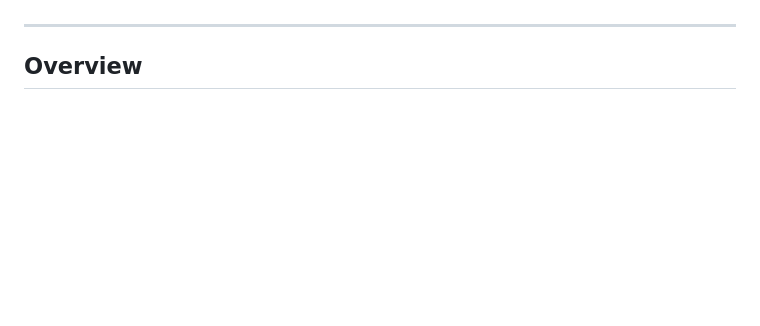
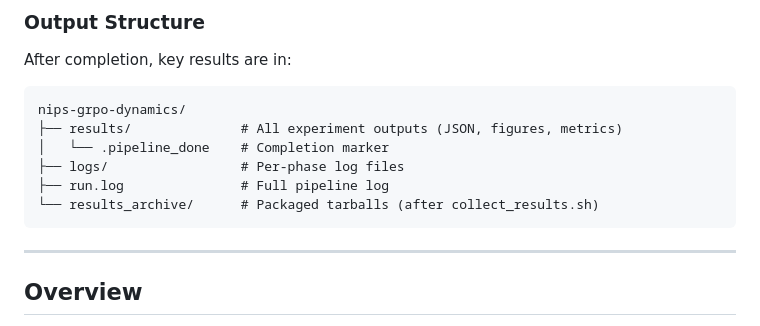
Before and after one commit to Sunshine535/nips-grpo-dynamics, a Markdown page: README.md, the part around one of its changes. Drawn GitHub-style; blank space fills up the shorter version.

````diff
--- a/README.md
+++ b/README.md
@@ -9,3 +75,15 @@ Together, the story is: **characterize where GRPO breaks** (phase diagram and co
+### Output Structure
+
+After completion, key results are in:
+
+```
+nips-grpo-dynamics/
+├── results/              # All experiment outputs (JSON, figures, metrics)
+│   └── .pipeline_done    # Completion marker
+├── logs/                 # Per-phase log files
+├── run.log               # Full pipeline log
+└── results_archive/      # Packaged tarballs (after collect_results.sh)
+```
 
 ---
 
````
Also changed, not shown: other parts of README.md (+70 -4 lines), QUICKSTART.md (deleted, +0 -41 lines).
